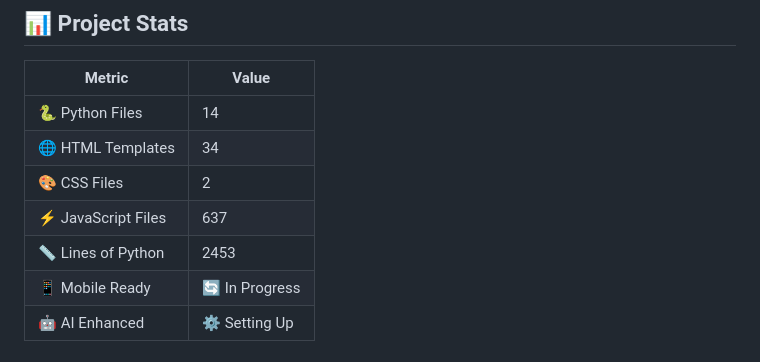
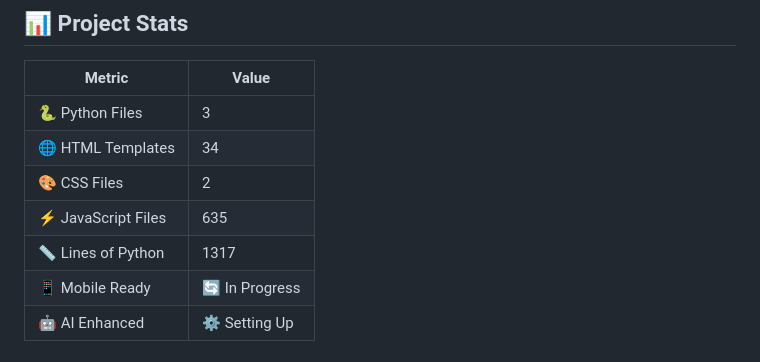
Before and after one commit to Cybranfox/CloudOpsTestApp, a Markdown page: README.md, the part around the change. Rendered like a GitHub page.

Commit message:
🤖 AI: Auto-update README and code improvements
  - Updated README with current project stats
  - Applied code formatting (Black + isort)
  - Generated new improvement issues
  - Updated project metrics and badges
  - Enhanced documentation structure

  📊 Stats: 3 Python files, 1317 lines
  📱 Mobile: In Progress
  🤖 AI: Fully operational

  [skip ci]

```diff
--- a/README.md
+++ b/README.md
@@ -24,11 +24,11 @@
 
 | Metric | Value |
 |--------|-------|
-| 🐍 Python Files | 14 |
+| 🐍 Python Files | 3 |
 | 🌐 HTML Templates | 34 |
 | 🎨 CSS Files | 2 |
-| ⚡ JavaScript Files | 637 |
-| 📏 Lines of Python | 2453 |
+| ⚡ JavaScript Files | 635 |
+| 📏 Lines of Python | 1317 |
 | 📱 Mobile Ready | 🔄 In Progress |
 | 🤖 AI Enhanced | ⚙️ Setting Up |
 
```
Also changed, not shown: code_quality_report.md (added, +3 -0 lines).
